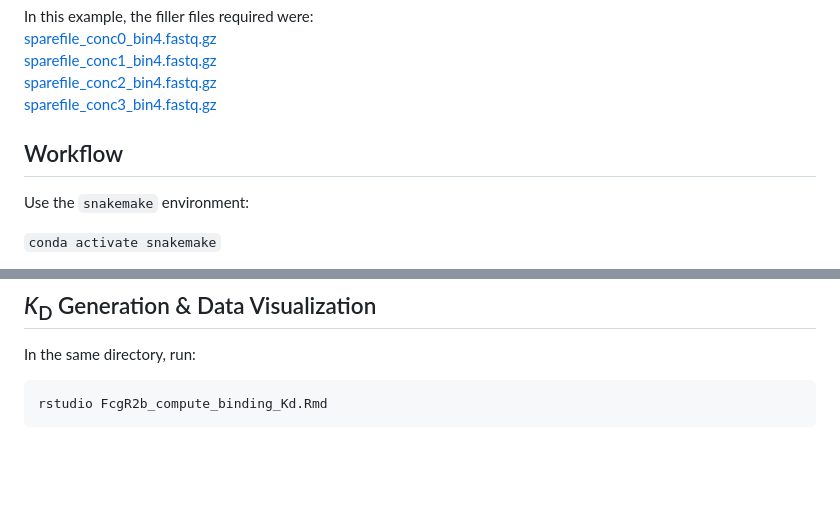
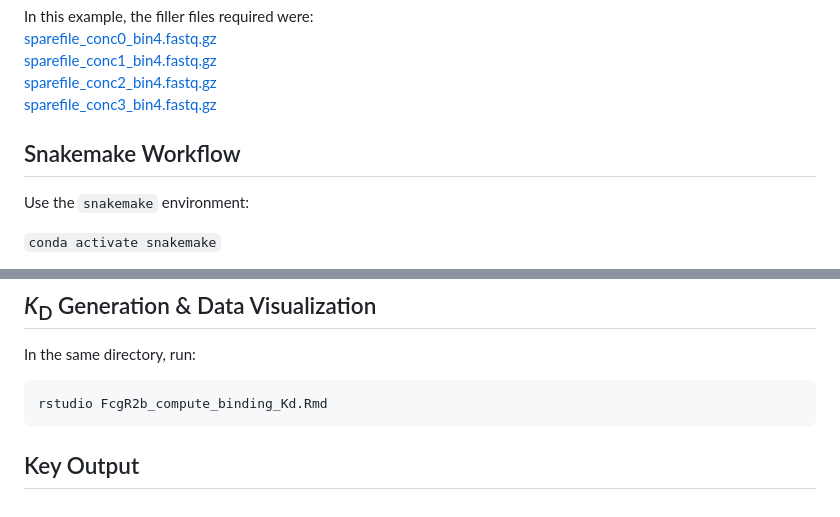
Before and after one commit to Ortlund-Laboratory/DMS_IgG1Fc, a Markdown page: example_titration/README.md, 2 parts joined by grey strips. GitHub-like rendering; blank space fills up the shorter version.

````diff
--- a/example_titration/README.md
+++ b/example_titration/README.md
@@ -87,7 +87,7 @@ In this example, the filler files required were:<br>
 [sparefile_conc2_bin4.fastq.gz](https://github.com/Ortlund-Laboratory/DMS_IgG1Fc/blob/main/example_titration/sparefile_conc2_bin4.fastq.gz)<br>
 [sparefile_conc3_bin4.fastq.gz](https://github.com/Ortlund-Laboratory/DMS_IgG1Fc/blob/main/example_titration/sparefile_conc3_bin4.fastq.gz)<br>
 
-## Workflow
+## Snakemake Workflow
 
 Use the `snakemake` environment:
 
@@ -111,3 +111,4 @@ In the same directory, run:
 ```
 rstudio FcgR2b_compute_binding_Kd.Rmd
 ```
+## Key Output
````
